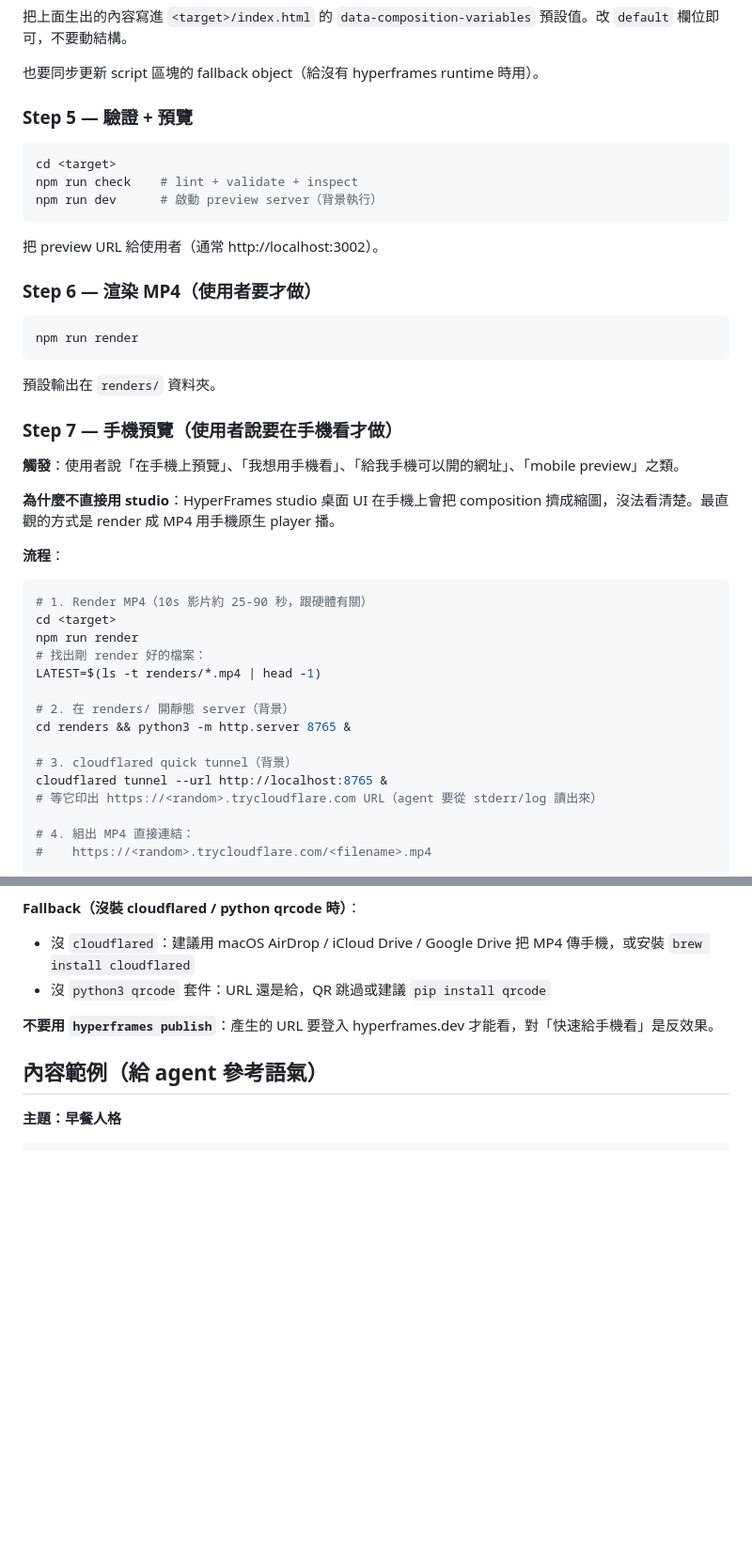
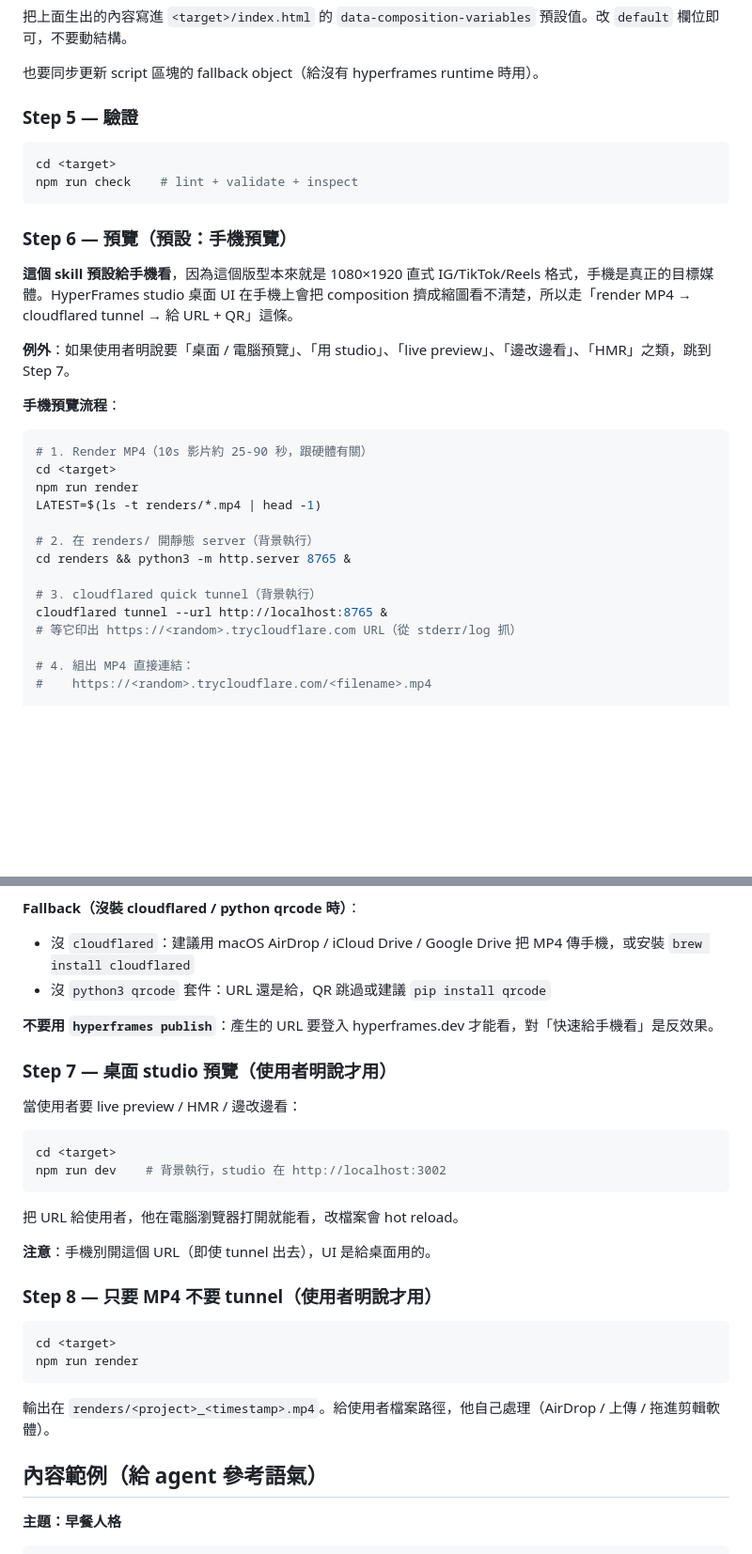
Before and after one commit to bobwei/create-quiz-video, a Markdown page: SKILL.md, 2 parts joined by grey strips. Shown at 94% size. Rendered like a GitHub page; blank space fills up the shorter version.

Commit message:
Make mobile preview the default; demote desktop studio to opt-in
This template is built for 1080×1920 vertical IG/TikTok/Reels —
mobile is the actual target medium, so the default `agent invoke`
flow now runs render → cloudflared tunnel → URL + QR.

Desktop studio (`npm run dev`) is still documented but only when
the user explicitly asks for live preview / HMR / "邊改邊看".

Step structure:
- Step 5: validate only (lint + check)
- Step 6: mobile preview (DEFAULT)
- Step 7: desktop studio (opt-in)
- Step 8: render MP4 only, no tunnel (opt-in)

Co-Authored-By: Claude Opus 4.7 (1M context) <noreply@anthropic.com>

````diff
--- a/SKILL.md
+++ b/SKILL.md
@@ -89,45 +89,33 @@ cp -r "$SKILL_DIR/template" "$TARGET"
 
 也要同步更新 script 區塊的 fallback object（給沒有 hyperframes runtime 時用）。
 
-### Step 5 — 驗證 + 預覽
+### Step 5 — 驗證
 
 ```bash
 cd <target>
 npm run check    # lint + validate + inspect
-npm run dev      # 啟動 preview server（背景執行）
 ```
 
-把 preview URL 給使用者（通常 http://localhost:3002）。
+### Step 6 — 預覽（**預設：手機預覽**）
 
-### Step 6 — 渲染 MP4（使用者要才做）
+**這個 skill 預設給手機看**，因為這個版型本來就是 1080×1920 直式 IG/TikTok/Reels 格式，手機是真正的目標媒體。HyperFrames studio 桌面 UI 在手機上會把 composition 擠成縮圖看不清楚，所以走「render MP4 → cloudflared tunnel → 給 URL + QR」這條。
 
-```bash
-npm run render
-```
+**例外**：如果使用者明說要「桌面 / 電腦預覽」、「用 studio」、「live preview」、「邊改邊看」、「HMR」之類，跳到 Step 7。
 
-預設輸出在 `renders/` 資料夾。
-
-### Step 7 — 手機預覽（使用者說要在手機看才做）
-
-**觸發**：使用者說「在手機上預覽」、「我想用手機看」、「給我手機可以開的網址」、「mobile preview」之類。
-
-**為什麼不直接用 studio**：HyperFrames studio 桌面 UI 在手機上會把 composition 擠成縮圖，沒法看清楚。最直觀的方式是 render 成 MP4 用手機原生 player 播。
-
-**流程**：
+**手機預覽流程**：
 
 ```bash
 # 1. Render MP4（10s 影片約 25-90 秒，跟硬體有關）
 cd <target>
 npm run render
-# 找出剛 render 好的檔案：
 LATEST=$(ls -t renders/*.mp4 | head -1)
 
-# 2. 在 renders/ 開靜態 server（背景）
+# 2. 在 renders/ 開靜態 server（背景執行）
 cd renders && python3 -m http.server 8765 &
 
-# 3. cloudflared quick tunnel（背景）
+# 3. cloudflared quick tunnel（背景執行）
 cloudflared tunnel --url http://localhost:8765 &
-# 等它印出 https://<random>.trycloudflare.com URL（agent 要從 stderr/log 讀出來）
+# 等它印出 https://<random>.trycloudflare.com URL（從 stderr/log 抓）
 
 # 4. 組出 MP4 直接連結：
 #    https://<random>.trycloudflare.com/<filename>.mp4
@@ -146,6 +134,28 @@ python3 -c "import qrcode; qr=qrcode.QRCode(border=1); qr.add_data('<URL>'); qr.
 - 沒 `python3 qrcode` 套件：URL 還是給，QR 跳過或建議 `pip install qrcode`
 
 **不要用 `hyperframes publish`**：產生的 URL 要登入 hyperframes.dev 才能看，對「快速給手機看」是反效果。
+
+### Step 7 — 桌面 studio 預覽（使用者明說才用）
+
+當使用者要 live preview / HMR / 邊改邊看：
+
+```bash
+cd <target>
+npm run dev    # 背景執行，studio 在 http://localhost:3002
+```
+
+把 URL 給使用者，他在電腦瀏覽器打開就能看，改檔案會 hot reload。
+
+**注意**：手機別開這個 URL（即使 tunnel 出去），UI 是給桌面用的。
+
+### Step 8 — 只要 MP4 不要 tunnel（使用者明說才用）
+
+```bash
+cd <target>
+npm run render
+```
+
+輸出在 `renders/<project>_<timestamp>.mp4`。給使用者檔案路徑，他自己處理（AirDrop / 上傳 / 拖進剪輯軟體）。
 
 ## 內容範例（給 agent 參考語氣）
 
````
